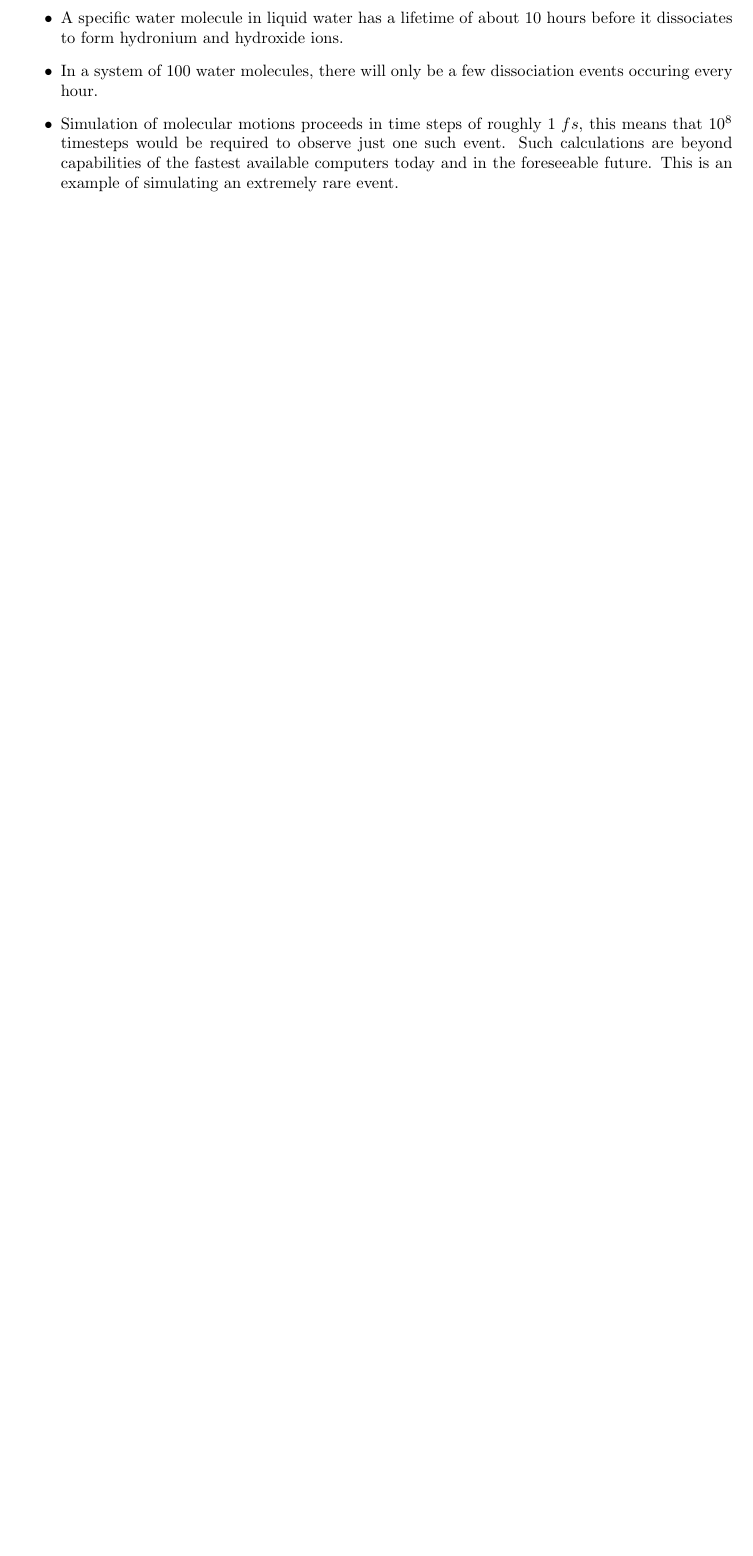
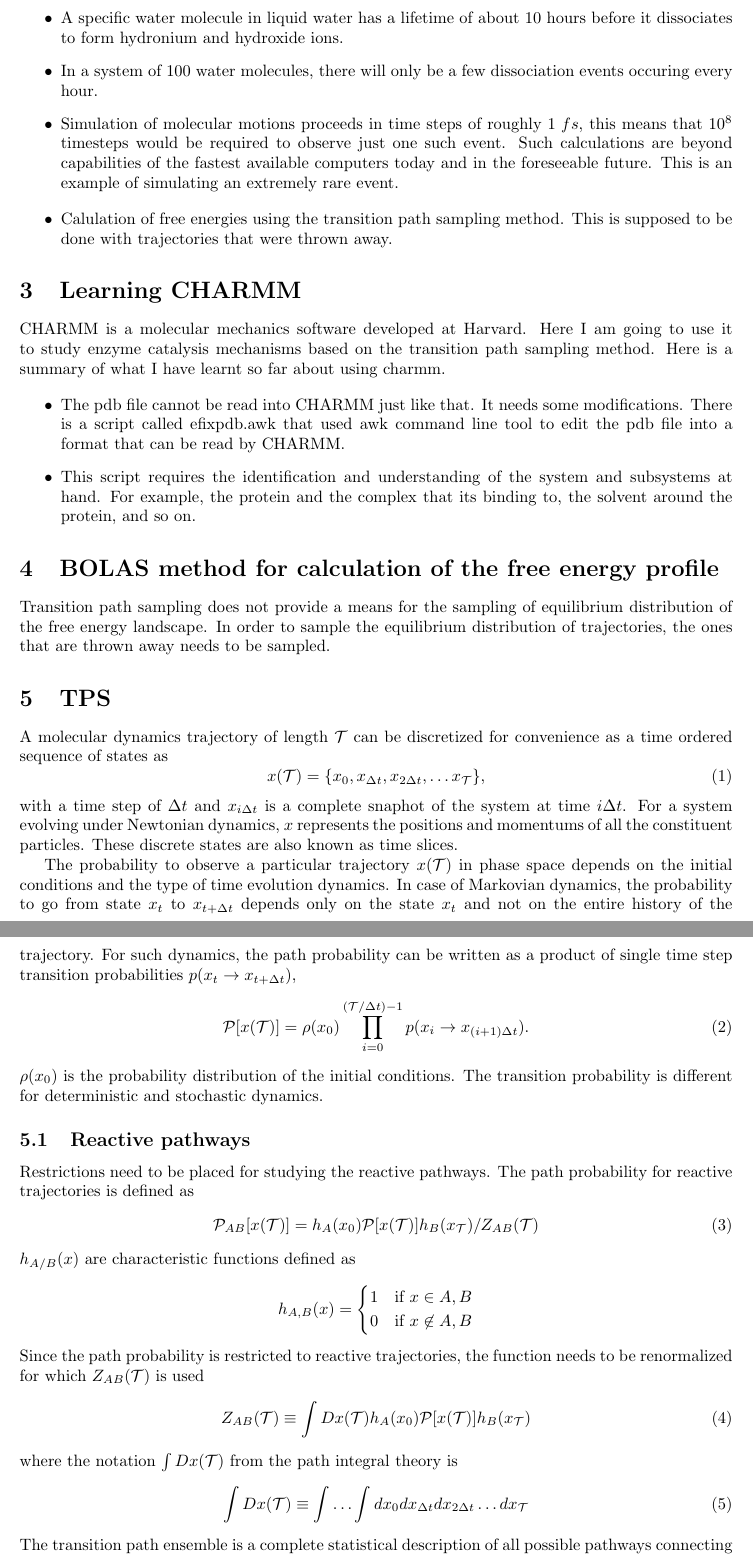
Before and after one commit to sreeganb/tps-readup, a LaTeX document (report.tex): part of page 2 of 2 before the commit and two parts of pages 2 and 3 of 4 after it, the two joined at a grey line, cut so that both start at the same text, the shorter picture padded with empty space. Compiled offline with pdfLaTeX.

Commit message:
added some more text

```diff
--- a/report.tex
+++ b/report.tex
@@ -44,3 +44,77 @@ $10^8$ timesteps would be required to observe just one such event. Such calculat
 the fastest available computers today and in the foreseeable future. This is an example of
 simulating an extremely rare event.
 \end{itemize}
+
+\begin{itemize}
+\item Calulation of free energies using the transition path sampling method. This is supposed to be done with
+trajectories that were thrown away.
+\end{itemize}
+
+\section{Learning CHARMM}
+CHARMM is a molecular mechanics software developed at Harvard. Here I am going to use it to
+study enzyme catalysis mechanisms based on the transition path sampling method. Here is a summary of what
+I have learnt so far about using charmm.
+
+\begin{itemize}
+	\item The pdb file cannot be read into CHARMM just like that. It needs some modifications. There is a script
+	called efixpdb.awk that used awk command line tool to edit the pdb file into a format that can be
+	read by CHARMM.
+	\item This script requires the identification and understanding of the system and subsystems at hand.
+	For example, the protein and the complex that its binding to, the solvent around the protein, and so on.
+\end{itemize}
+
+\section{BOLAS method for calculation of the free energy profile}
+
+Transition path sampling does not provide a means for the sampling of equilibrium distribution of the
+free energy landscape. In order to sample the equilibrium distribution of trajectories, the ones that
+are thrown away needs to be sampled.
+
+
+\section{TPS}
+A molecular dynamics trajectory of length $\mathcal{T}$ can be discretized
+for convenience as a time ordered sequence of states as
+\begin{equation}
+x(\mathcal{T}) = \{x_0,x_{\Delta t},x_{2\Delta t},\ldots x_{\mathcal{T}}\},
+\end{equation}
+with a time step of $\Delta t$ and $x_{i\Delta t}$ is a complete snaphot of the
+system at time $i\Delta t$. For a system evolving under Newtonian dynamics, $x$
+represents the positions and momentums of all the constituent particles. These
+discrete states are also known as time slices.
+
+ The probability to observe a particular trajectory $x(\mathcal{T})$ in phase space depends on the
+ initial conditions and the type of time evolution dynamics. In case of Markovian dynamics, the
+ probability to go from state $x_t$ to $x_{t+\Delta t}$ depends only on the
+ state $x_t$ and not on the entire history of the trajectory. For such dynamics, the
+ path probability can be written as a product of single time step transition probabilities
+ $p(x_t\rightarrow x_{t+\Delta t})$,
+ \begin{equation}
+\mathcal{P}[x(\mathcal{T})] = \rho(x_0)\prod^{(\mathcal{T}/\Delta t)-1}_{i=0}p(x_i\rightarrow x_{(i+1)\Delta t}).
+ \end{equation}
+ $\rho(x_0)$ is the probability distribution of the initial conditions. The transition probability
+ is different for deterministic and stochastic dynamics.
+\subsection{Reactive pathways}
+Restrictions need to be placed for studying the reactive pathways. The path probability for
+reactive trajectories is defined as
+\begin{equation}
+\mathcal{P}_{AB}[x(\mathcal{T})]= h_A(x_0)\mathcal{P}[x(\mathcal{T})]h_B(x_{\mathcal{T}})/Z_{AB}(\mathcal{T})
+\end{equation}
+$h_{A/B}(x)$ are characteristic functions defined as
+\[
+ h_{A,B}(x) =
+  \begin{cases}
+   1 & \text{if } x \in A,B \\
+   0 & \text{if } x \not\in A,B
+  \end{cases}
+\]
+Since the path probability is restricted to reactive trajectories, the
+function needs to be renormalized for which $Z_{AB}(\mathcal{T})$ is used
+\begin{equation}
+Z_{AB}(\mathcal{T}) \equiv \int Dx(\mathcal{T})h_A(x_0)\mathcal{P}[x(\mathcal{T})]
+h_B(x_{\mathcal{T}})
+\end{equation}
+where the notation $\int Dx(\mathcal{T})$ from the path integral theory is
+\begin{equation}
+\int Dx(\mathcal{T}) \equiv \int\ldots\int dx_0dx_{\Delta t}dx_{2\Delta t}\ldots dx_{\mathcal{T}}
+\end{equation}
+The transition path ensemble is a complete statistical description of all possible pathways connecting reactants with products.
+\subsection{Initial conditions}
```
Also changed, not shown: report.tex (20 more changed lines).
